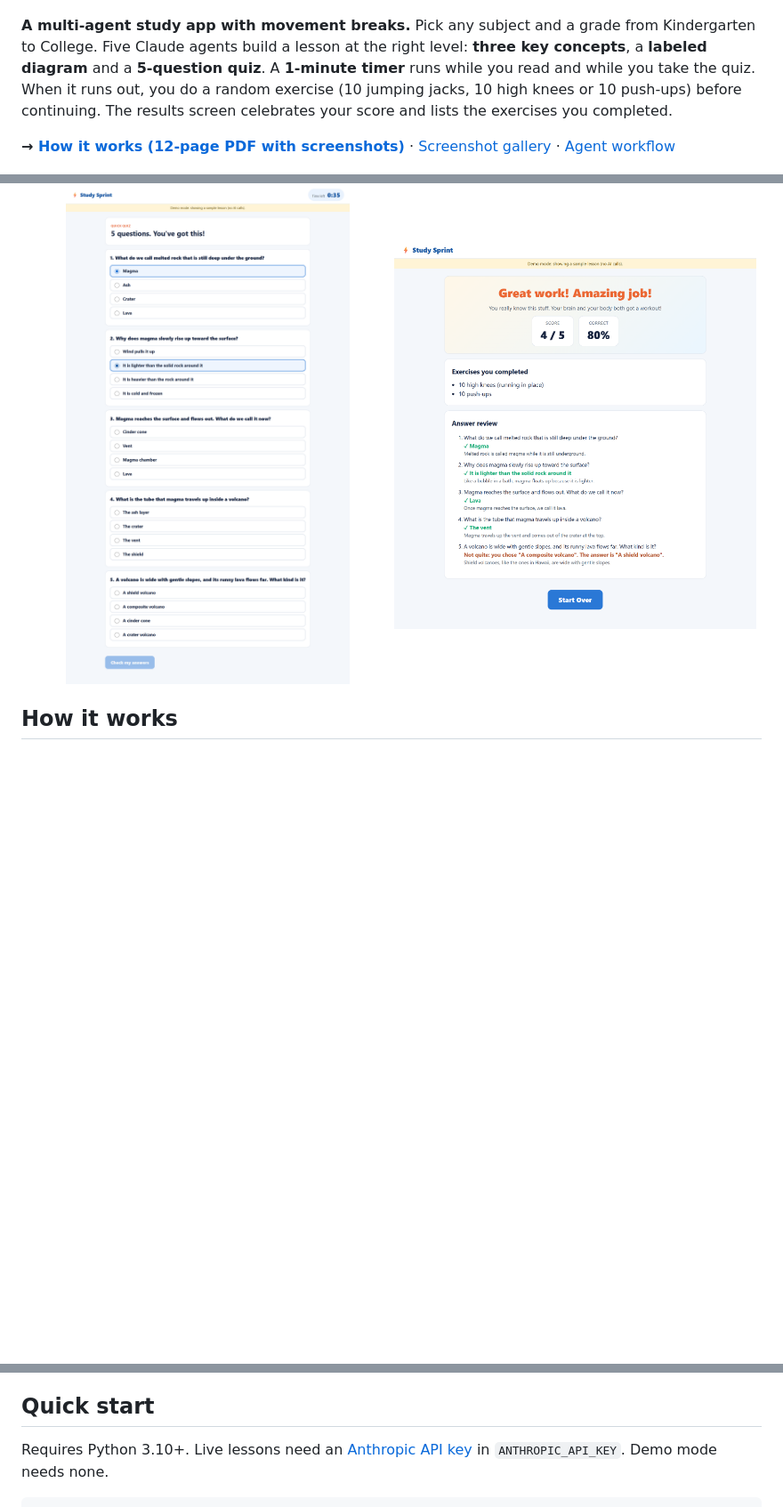
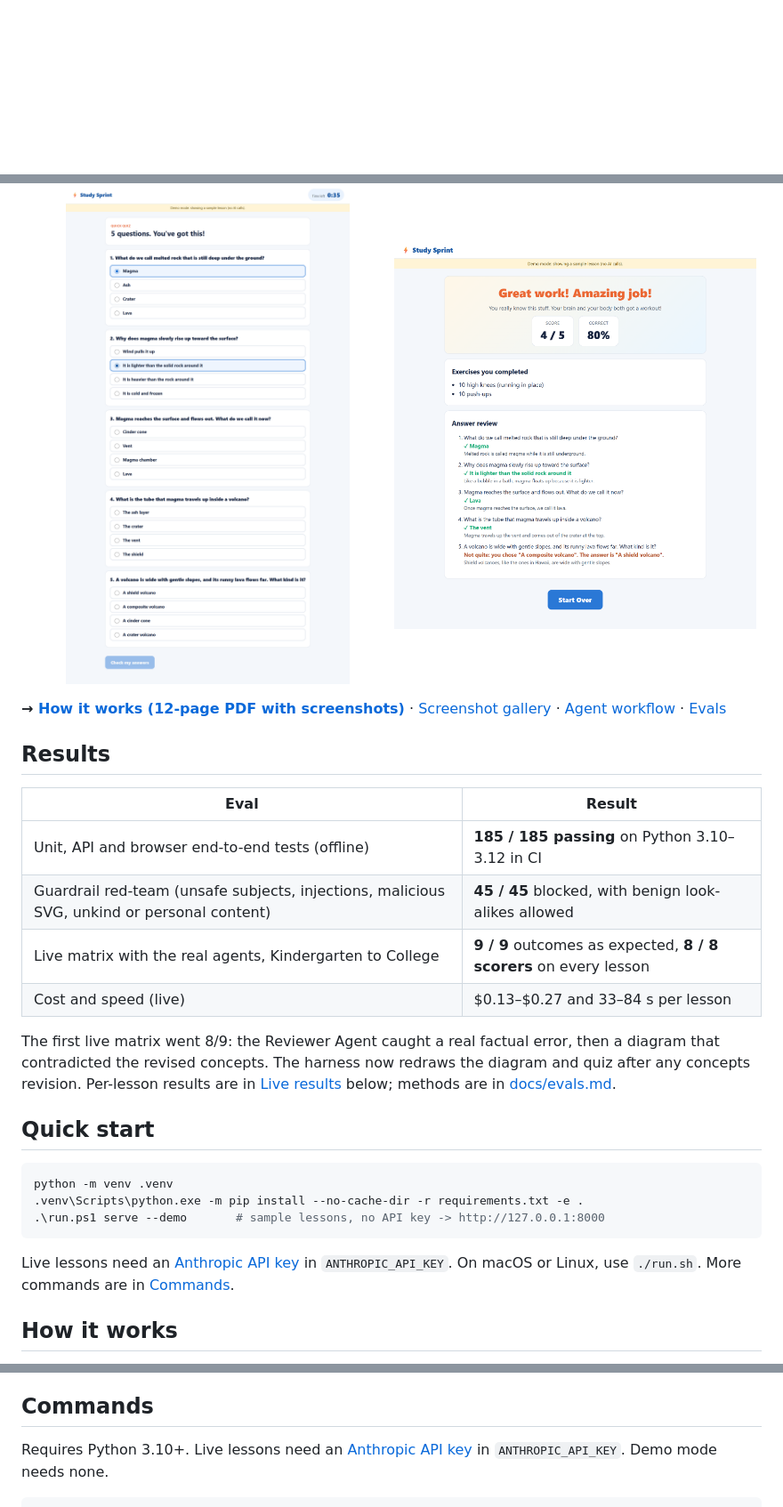
Before and after one commit to emitby/Dynamic-Interactive-Learning-App-Using-Agentic-Workflows, a Markdown page: README.md, 3 parts joined by grey strips. Shown at 89% size. Drawn GitHub-style; blank space fills up the shorter version.

````diff
--- a/README.md
+++ b/README.md
@@ -8,8 +11,4 @@
 [![License: MIT](https://img.shields.io/badge/license-MIT-green)](LICENSE)
-
-**A multi-agent study app with movement breaks.** Pick any subject and a grade from Kindergarten to College. Five Claude agents build a lesson at the right level: **three key concepts**, a **labeled diagram** and a **5-question quiz**. A **1-minute timer** runs while you read and while you take the quiz. When it runs out, you do a random exercise (10 jumping jacks, 10 high knees or 10 push-ups) before continuing. The results screen celebrates your score and lists the exercises you completed.
-
-**→ [How it works (12-page PDF with screenshots)](docs/how-it-works.pdf)** · [Screenshot gallery](docs/screenshots.md) · [Agent workflow](docs/workflow.md)
 
 <p align="center">
   <img src="docs/images/screens/03-reading.png" width="49%" alt="Reading screen: three concepts and an agent-drawn volcano diagram">
@@ -18,5 +17,28 @@
   <img src="docs/images/screens/07-results.png" width="49%" alt="Results: Great work!, score, percentage and exercises completed">
 </p>
 
+**→ [How it works (12-page PDF with screenshots)](docs/how-it-works.pdf)** · [Screenshot gallery](docs/screenshots.md) · [Agent workflow](docs/workflow.md) · [Evals](docs/evals.md)
+
+## Results
+
+| Eval | Result |
+|---|---|
+| Unit, API and browser end-to-end tests (offline) | **185 / 185 passing** on Python 3.10–3.12 in CI |
+| Guardrail red-team (unsafe subjects, injections, malicious SVG, unkind or personal content) | **45 / 45** blocked, with benign look-alikes allowed |
+| Live matrix with the real agents, Kindergarten to College | **9 / 9** outcomes as expected, **8 / 8 scorers** on every lesson |
+| Cost and speed (live) | $0.13–$0.27 and 33–84 s per lesson |
+
+The first live matrix went 8/9: the Reviewer Agent caught a real factual error, then a diagram that contradicted the revised concepts. The harness now redraws the diagram and quiz after any concepts revision. Per-lesson results are in [Live results](#live-results) below; methods are in [docs/evals.md](docs/evals.md).
+
+## Quick start
+
+```powershell
+python -m venv .venv
+.venv\Scripts\python.exe -m pip install --no-cache-dir -r requirements.txt -e .
+.\run.ps1 serve --demo       # sample lessons, no API key -> http://127.0.0.1:8000
+```
+
+Live lessons need an [Anthropic API key](https://console.anthropic.com/) in `ANTHROPIC_API_KEY`. On macOS or Linux, use `./run.sh`. More commands are in [Commands](#commands).
+
 ## How it works
 
@@ -59,7 +88,7 @@ flowchart LR
   - grading
   - every hand-off check
 
-## Quick start
+## Commands
 
 Requires Python 3.10+. Live lessons need an [Anthropic API key](https://console.anthropic.com/) in `ANTHROPIC_API_KEY`. Demo mode needs none.
 
````
Also changed, not shown: other parts of README.md (+22 -12 lines).
